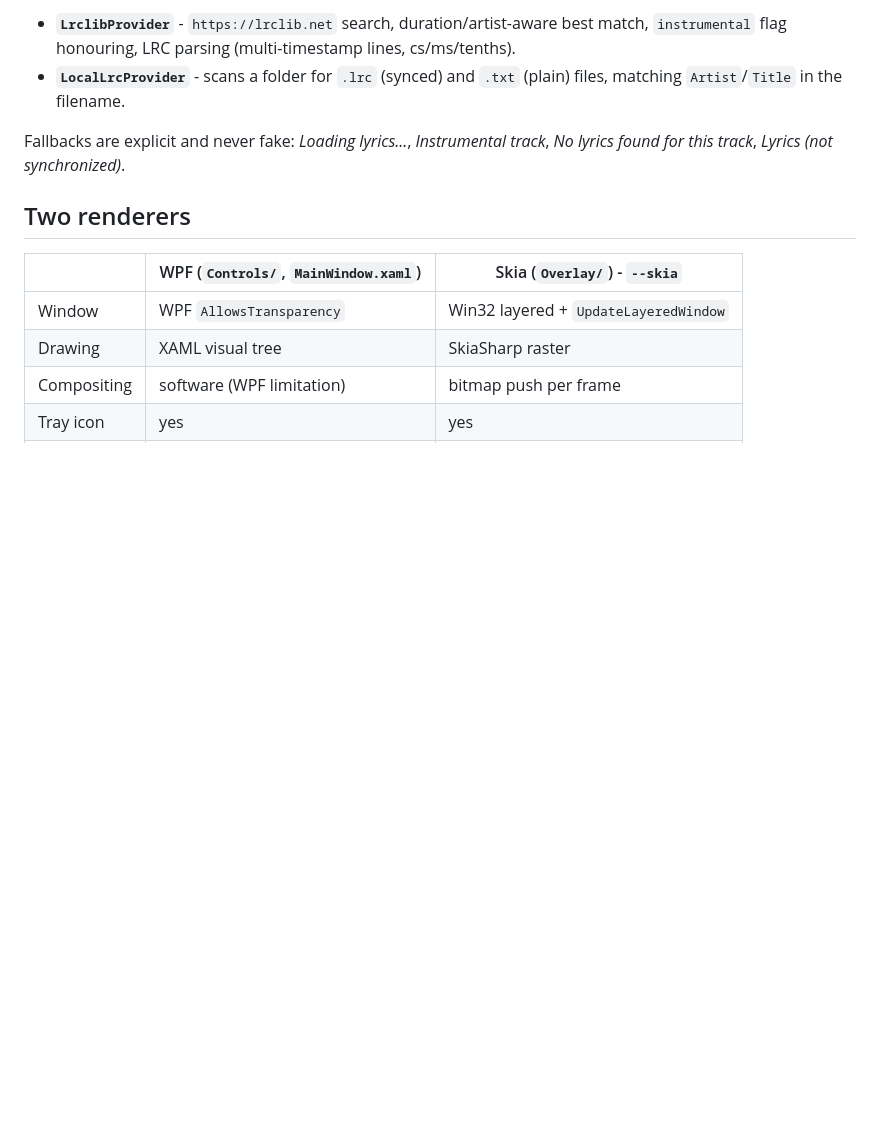
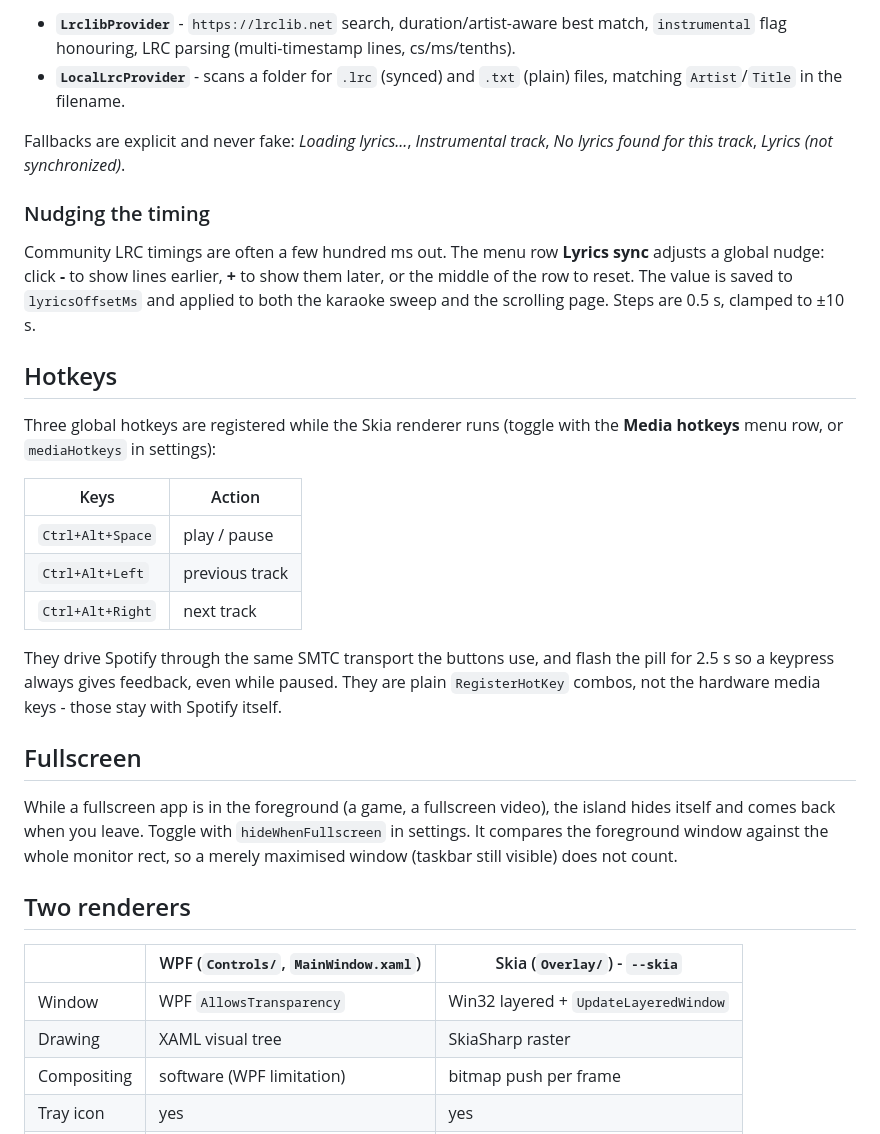
Before and after one commit to morganaji17-gif/FloatIsland, a Markdown page: README.md, the part around one of its changes. GitHub-like rendering; blank space fills up the shorter version.

```diff
--- a/README.md
+++ b/README.md
@@ -189,6 +193,35 @@ Providers live behind `ILyricsProvider` (`Services/LyricsService.cs`):
 
 Fallbacks are explicit and never fake: *Loading lyrics...*, *Instrumental track*,
 *No lyrics found for this track*, *Lyrics (not synchronized)*.
+
+### Nudging the timing
+
+Community LRC timings are often a few hundred ms out. The menu row **Lyrics sync** adjusts
+a global nudge: click **-** to show lines earlier, **+** to show them later, or the middle
+of the row to reset. The value is saved to `lyricsOffsetMs` and applied to both the karaoke
+sweep and the scrolling page. Steps are 0.5 s, clamped to ±10 s.
+
+## Hotkeys
+
+Three global hotkeys are registered while the Skia renderer runs (toggle with the
+**Media hotkeys** menu row, or `mediaHotkeys` in settings):
+
+| Keys | Action |
+|---|---|
+| `Ctrl+Alt+Space` | play / pause |
+| `Ctrl+Alt+Left` | previous track |
+| `Ctrl+Alt+Right` | next track |
+
+They drive Spotify through the same SMTC transport the buttons use, and flash the pill for
+2.5 s so a keypress always gives feedback, even while paused. They are plain
+`RegisterHotKey` combos, not the hardware media keys - those stay with Spotify itself.
+
+## Fullscreen
+
+While a fullscreen app is in the foreground (a game, a fullscreen video), the island hides
+itself and comes back when you leave. Toggle with `hideWhenFullscreen` in settings. It
+compares the foreground window against the whole monitor rect, so a merely maximised
+window (taskbar still visible) does not count.
 
 ## Two renderers
 
```
Also changed, not shown: other parts of README.md (+9 -2 lines), CHANGELOG.md (+10 -0 lines), docs/menu-crop.png, docs/menu.png, 4 other files.
